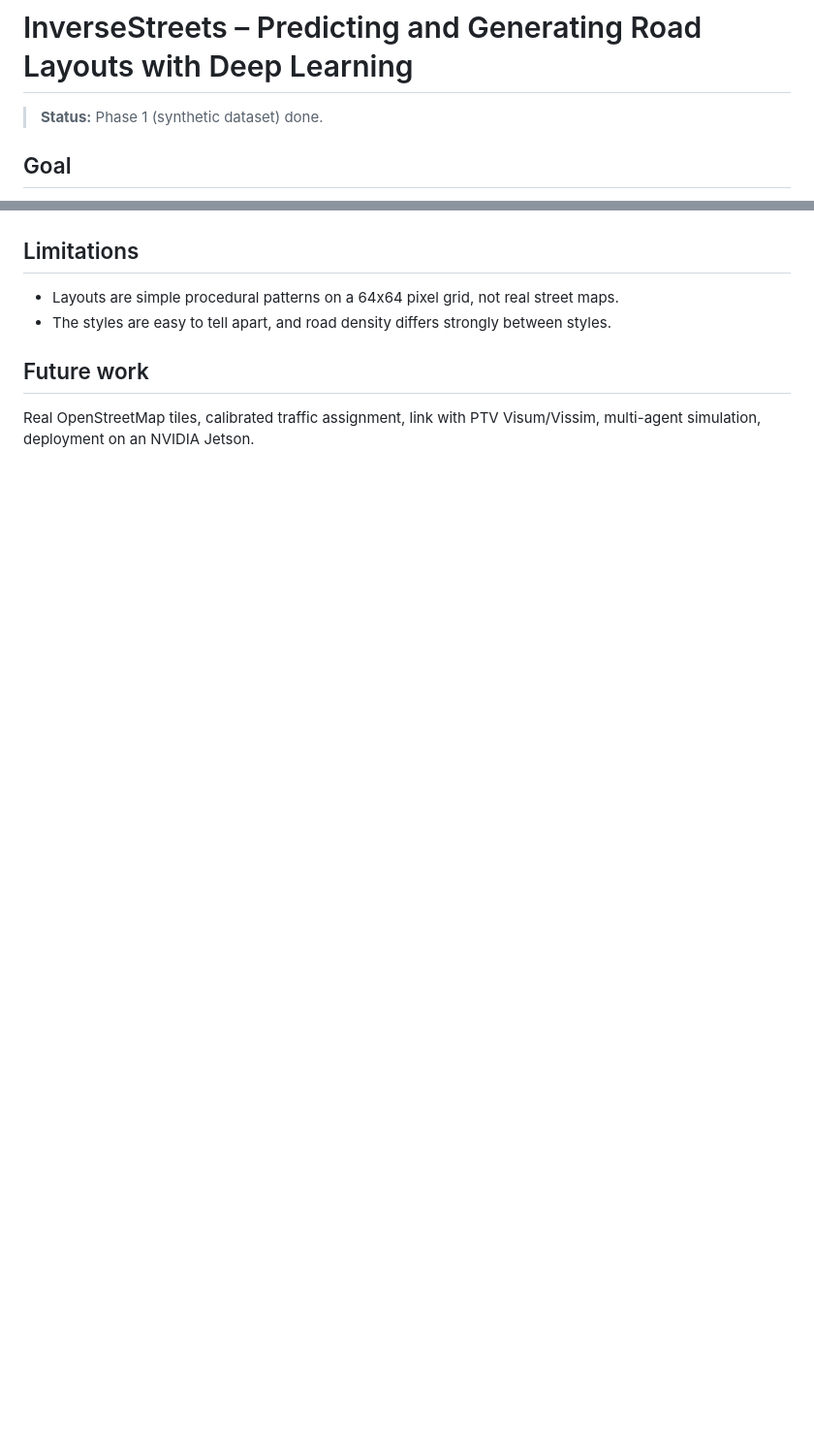
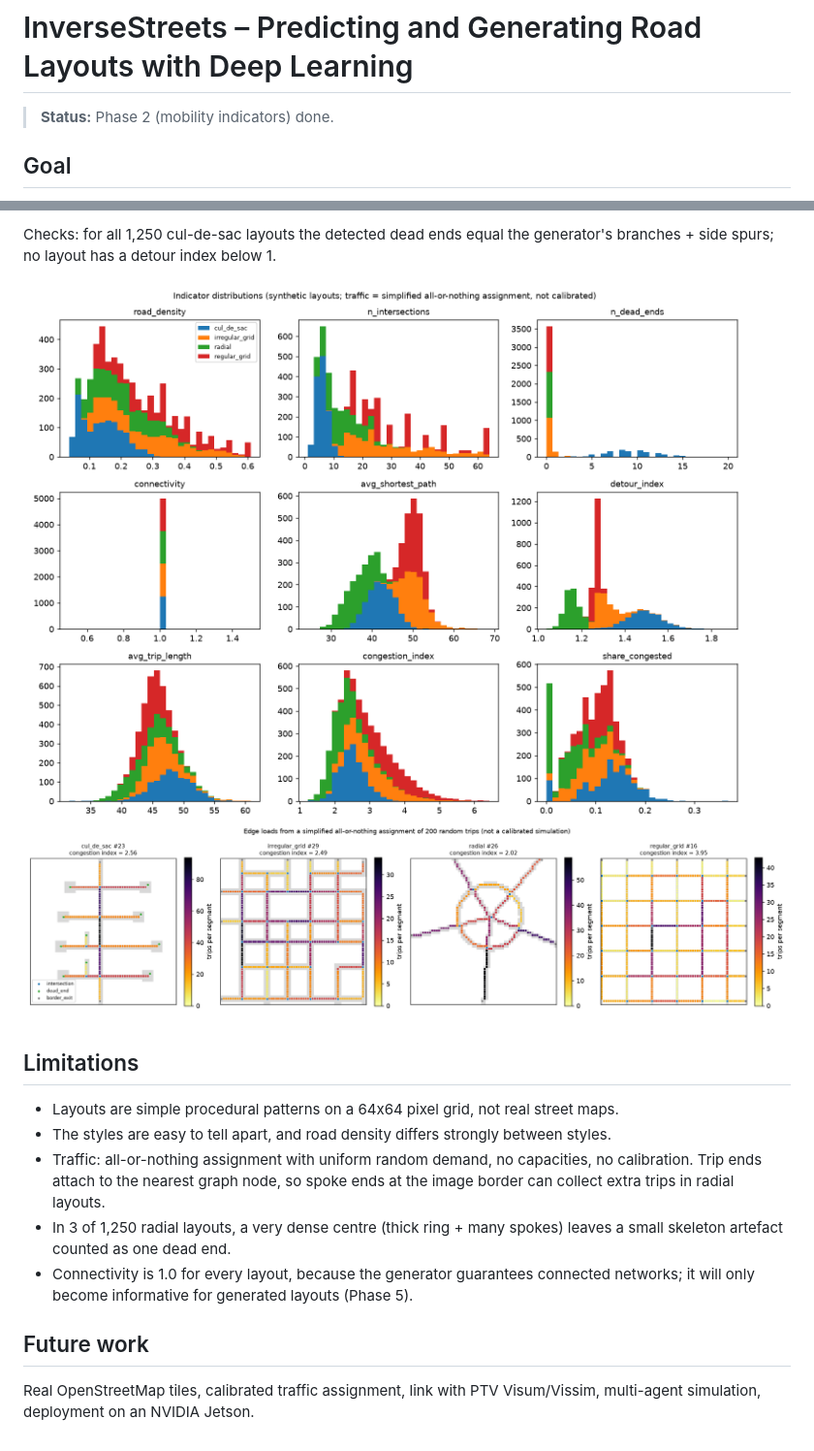
Before and after one commit to saad-abid/inverse-streets, a Markdown page: README.md, 2 parts joined by grey strips. Shown at 97% size. Rendered like a GitHub page; pictures changed too: results/edge_load_heatmaps.png (added), results/indicator_distributions.png (added); blank space fills up the shorter version.

```diff
--- a/README.md
+++ b/README.md
@@ -1,6 +1,6 @@
 # InverseStreets – Predicting and Generating Road Layouts with Deep Learning
 
-> **Status:** Phase 1 (synthetic dataset) done.
+> **Status:** Phase 2 (mobility indicators) done.
 
 ## Goal
 Predict mobility indicators from small 2D street-grid images, and generate new layouts that reach
@@ -55,7 +90,19 @@ Split (stratified by style): 3,500 train / 752 val / 748 test. All 5,000 road ne
+Checks: for all 1,250 cul-de-sac layouts the detected dead ends equal the generator's
+branches + side spurs; no layout has a detour index below 1.
+
+![Indicator distributions](results/indicator_distributions.png)
+![Edge loads](results/edge_load_heatmaps.png)
 
 ## Limitations
 - Layouts are simple procedural patterns on a 64x64 pixel grid, not real street maps.
 - The styles are easy to tell apart, and road density differs strongly between styles.
+- Traffic: all-or-nothing assignment with uniform random demand, no capacities, no calibration.
+  Trip ends attach to the nearest graph node, so spoke ends at the image border can collect
+  extra trips in radial layouts.
+- In 3 of 1,250 radial layouts, a very dense centre (thick ring + many spokes) leaves a small
+  skeleton artefact counted as one dead end.
+- Connectivity is 1.0 for every layout, because the generator guarantees connected networks; it
+  will only become informative for generated layouts (Phase 5).
 
 ## Future work
 Real OpenStreetMap tiles, calibrated traffic assignment, link with PTV Visum/Vissim,
```
Also changed, not shown: other parts of README.md (+36 -1 lines), results/example_layouts.png, 9 other files.
